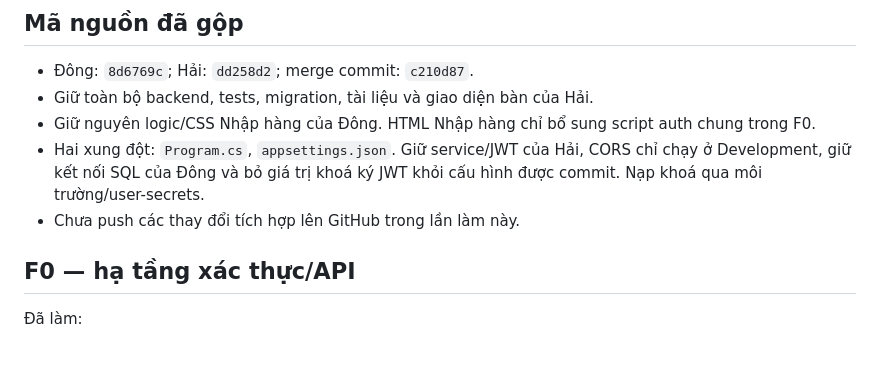
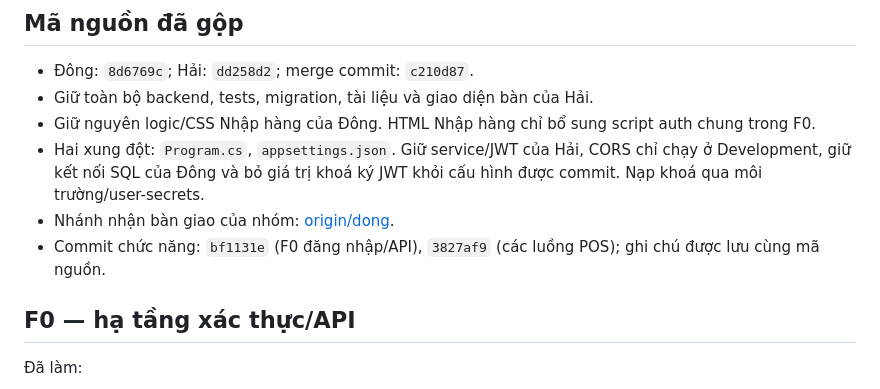
Before and after one commit to hai21225/RestaurantFoodManagerSystem, a Markdown page: docsforfe/integration-progress.md, the part around the change. Drawn GitHub-style; blank space fills up the shorter version.

Commit message:
docs: update dong handoff references

```diff
--- a/docsforfe/integration-progress.md
+++ b/docsforfe/integration-progress.md
@@ -12,7 +12,8 @@ Các kết quả F0 bên dưới là mốc kiểm tra lúc tích hợp, không t
 - Giữ nguyên logic/CSS Nhập hàng của Đông. HTML Nhập hàng chỉ bổ sung script auth chung trong F0.
 - Hai xung đột: `Program.cs`, `appsettings.json`. Giữ service/JWT của Hải, CORS chỉ chạy ở Development,
   giữ kết nối SQL của Đông và bỏ giá trị khoá ký JWT khỏi cấu hình được commit. Nạp khoá qua môi trường/user-secrets.
-- Chưa push các thay đổi tích hợp lên GitHub trong lần làm này.
+- Nhánh nhận bàn giao của nhóm: [origin/dong](https://github.com/hai21225/RestaurantFoodManagerSystem/tree/dong).
+- Commit chức năng: `bf1131e` (F0 đăng nhập/API), `3827af9` (các luồng POS); ghi chú được lưu cùng mã nguồn.
 
 ## F0 — hạ tầng xác thực/API
 
```
Also changed, not shown: docsforfe/f1-pos-progress.md (+1 -1 lines).
